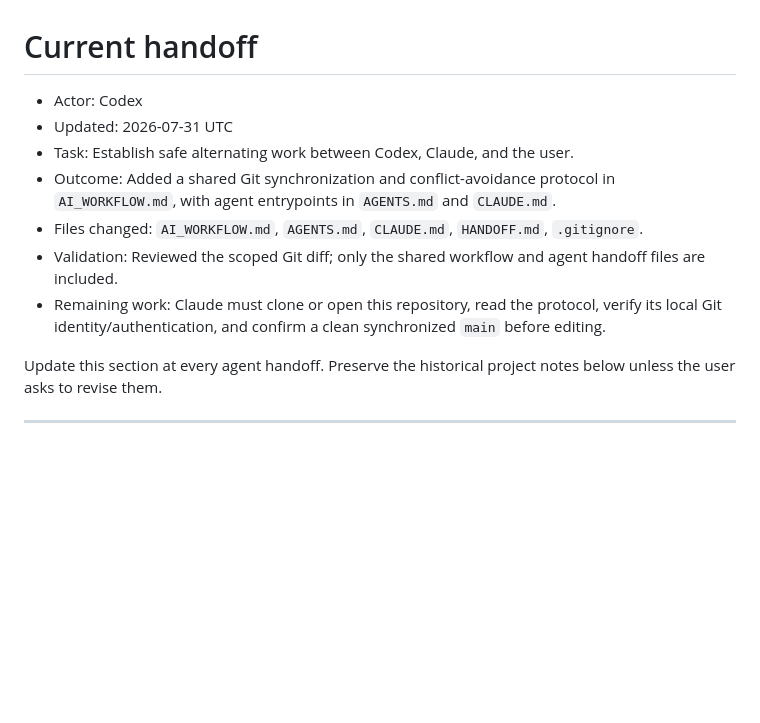
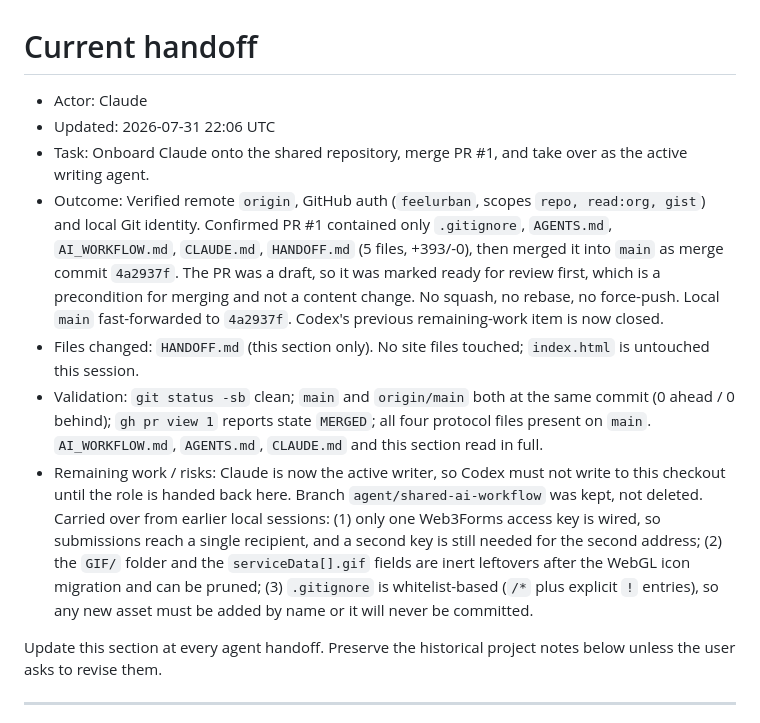
Before and after one commit to feelurban/dnd-website-restart, a Markdown page: HANDOFF.md, the part around the change. GitHub-like rendering; blank space fills up the shorter version.

Commit message:
Hand off active-agent role to Claude
Update only the Current handoff section: record the PR #1 merge, the
verification performed, and the open risks carried over from earlier
local sessions. Historical project notes below are unchanged.

Co-Authored-By: Claude Opus 5 <noreply@anthropic.com>

```diff
--- a/HANDOFF.md
+++ b/HANDOFF.md
@@ -1,12 +1,12 @@
 # Current handoff
 
-- Actor: Codex
-- Updated: 2026-07-31 UTC
-- Task: Establish safe alternating work between Codex, Claude, and the user.
-- Outcome: Added a shared Git synchronization and conflict-avoidance protocol in `AI_WORKFLOW.md`, with agent entrypoints in `AGENTS.md` and `CLAUDE.md`.
-- Files changed: `AI_WORKFLOW.md`, `AGENTS.md`, `CLAUDE.md`, `HANDOFF.md`, `.gitignore`.
-- Validation: Reviewed the scoped Git diff; only the shared workflow and agent handoff files are included.
-- Remaining work: Claude must clone or open this repository, read the protocol, verify its local Git identity/authentication, and confirm a clean synchronized `main` before editing.
+- Actor: Claude
+- Updated: 2026-07-31 22:06 UTC
+- Task: Onboard Claude onto the shared repository, merge PR #1, and take over as the active writing agent.
+- Outcome: Verified remote `origin`, GitHub auth (`feelurban`, scopes `repo, read:org, gist`) and local Git identity. Confirmed PR #1 contained only `.gitignore`, `AGENTS.md`, `AI_WORKFLOW.md`, `CLAUDE.md`, `HANDOFF.md` (5 files, +393/-0), then merged it into `main` as merge commit `4a2937f`. The PR was a draft, so it was marked ready for review first, which is a precondition for merging and not a content change. No squash, no rebase, no force-push. Local `main` fast-forwarded to `4a2937f`. Codex's previous remaining-work item is now closed.
+- Files changed: `HANDOFF.md` (this section only). No site files touched; `index.html` is untouched this session.
+- Validation: `git status -sb` clean; `main` and `origin/main` both at the same commit (0 ahead / 0 behind); `gh pr view 1` reports state `MERGED`; all four protocol files present on `main`. `AI_WORKFLOW.md`, `AGENTS.md`, `CLAUDE.md` and this section read in full.
+- Remaining work / risks: Claude is now the active writer, so Codex must not write to this checkout until the role is handed back here. Branch `agent/shared-ai-workflow` was kept, not deleted. Carried over from earlier local sessions: (1) only one Web3Forms access key is wired, so submissions reach a single recipient, and a second key is still needed for the second address; (2) the `GIF/` folder and the `serviceData[].gif` fields are inert leftovers after the WebGL icon migration and can be pruned; (3) `.gitignore` is whitelist-based (`/*` plus explicit `!` entries), so any new asset must be added by name or it will never be committed.
 
 Update this section at every agent handoff. Preserve the historical project notes below unless the user asks to revise them.
 
```
